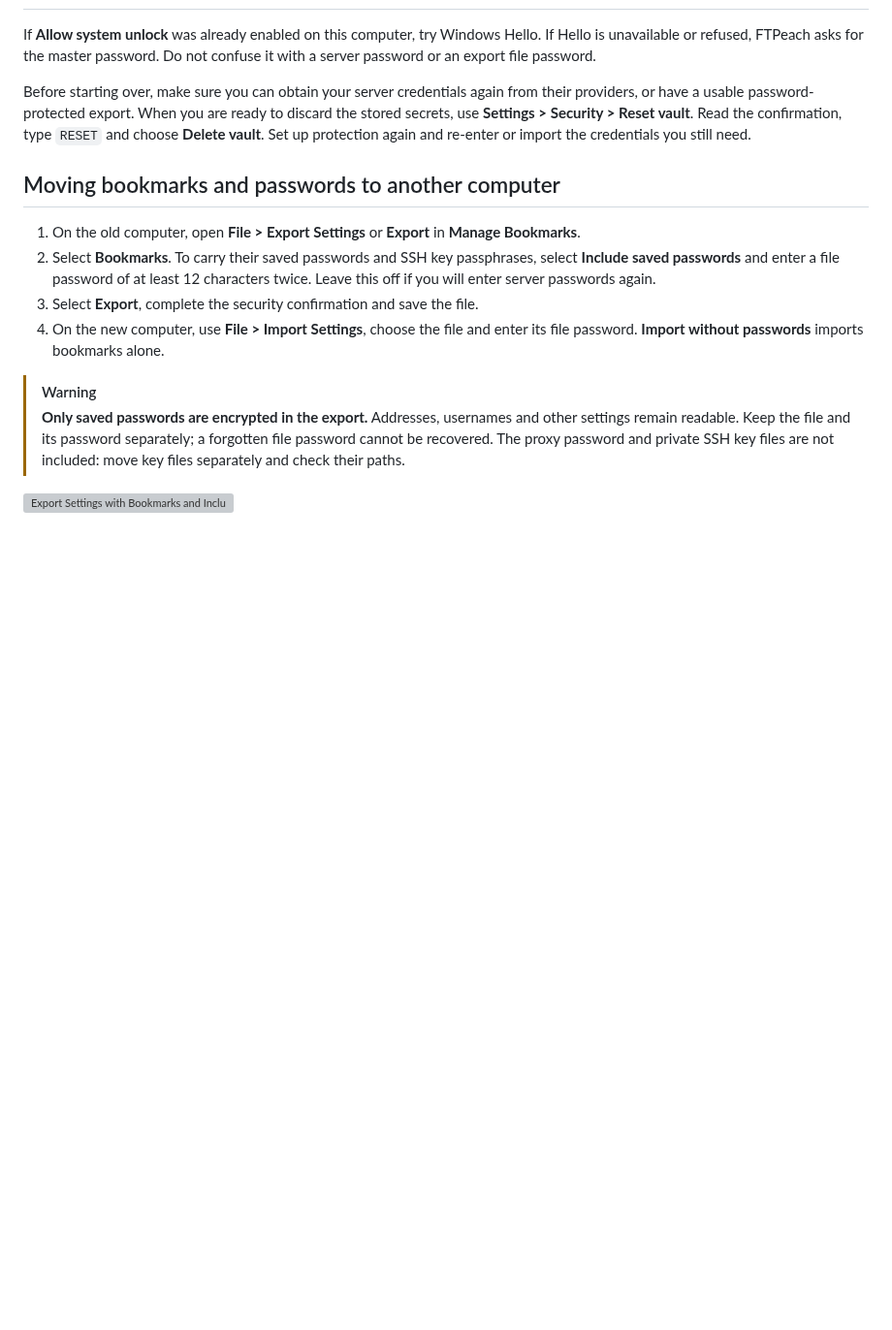
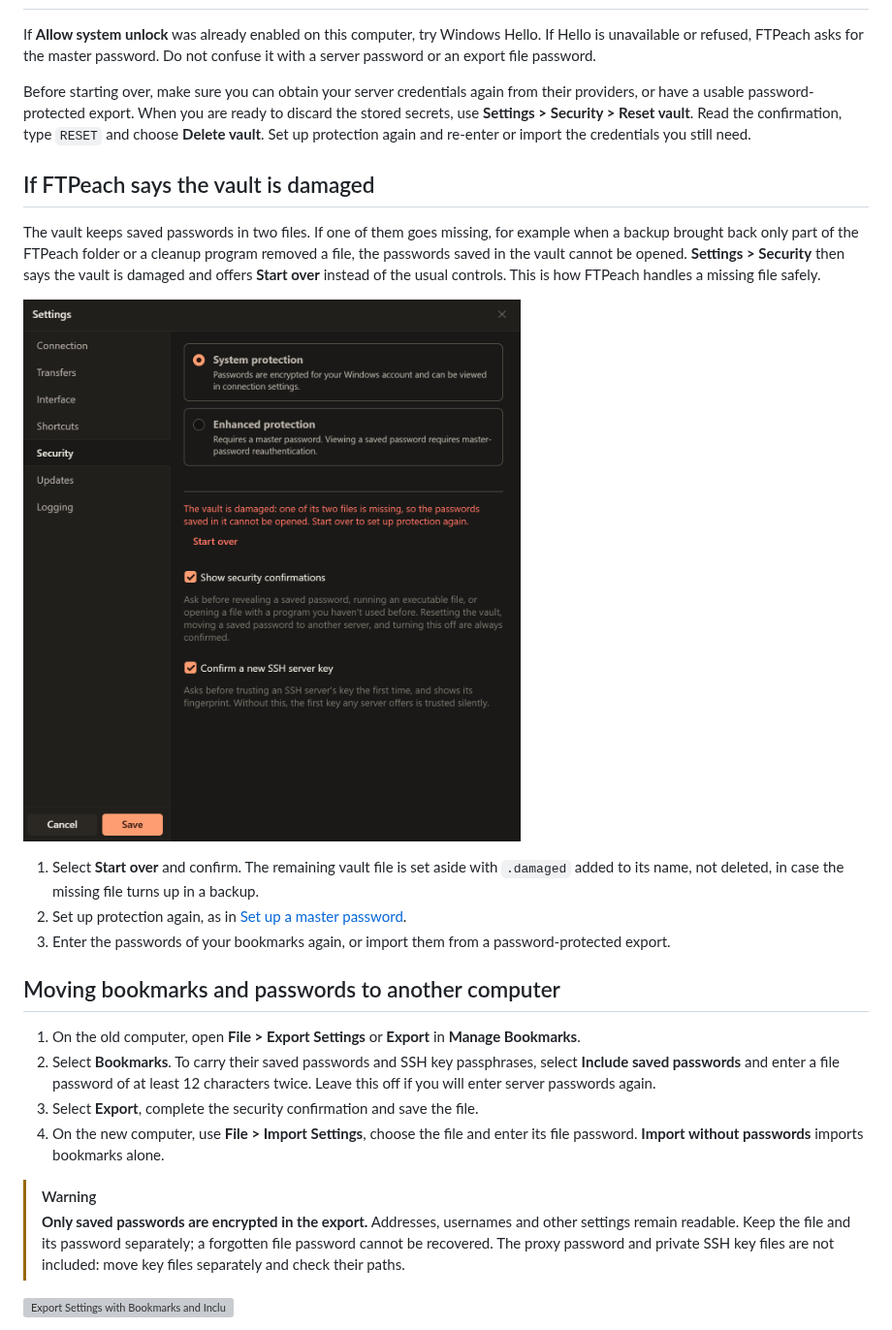
Before and after one commit to Smooveemaan/FTPeach, a Markdown page: docs/guide/passwords.md, the part around one of its changes. Shown at 97% size. Rendered like a GitHub page; pictures changed too: site/images/guide/vault-damaged.png (added); blank space fills up the shorter version; grey boxes are pictures that could not be loaded.

Commit message:
Show in the guide what a damaged vault looks like and how to start over
Settings > Security says the vault is damaged when one of its two files
is missing and offers only Start over. The guide now shows that screen in
both themes and the three steps after it, so a reader sees it is the
expected, safe outcome.

Docs-Impact: docs/guide/passwords.md, a new section with a screenshot
Changelog: none - the change log already lists Start over

```diff
--- a/docs/guide/passwords.md
+++ b/docs/guide/passwords.md
@@ -92,3 +92,20 @@ again and re-enter or import the credentials you still need.
 <!-- verified-by: pr src-tauri/src/security/sensitive_tests.rs::vault_reset_requires_typed_confirmation -->
 <!-- verified-by: pr test/component/settings/settingsDialog.test.tsx::a vault reset tells the owner that the saved secrets are gone -->
 
+## If FTPeach says the vault is damaged
+
+The vault keeps saved passwords in two files. If one of them goes missing, for
+example when a backup brought back only part of the FTPeach folder or a cleanup
+program removed a file, the passwords saved in the vault cannot be opened.
+**Settings > Security** then says the vault is damaged and offers **Start over**
+instead of the usual controls. This is how FTPeach handles a missing file safely.
+
+[![Security settings saying the vault is damaged, with the Start over button.](../../site/images/guide/vault-damaged.png)](../../site/images/guide/vault-damaged.png)
+
+1. Select **Start over** and confirm. The remaining vault file is set aside
+   with `.damaged` added to its name, not deleted, in case the missing file
+   turns up in a backup.
+2. Set up protection again, as in [Set up a master password](#set-up-a-master-password).
+3. Enter the passwords of your bookmarks again, or import them from a
+   password-protected export.
+
```
Also changed, not shown: other parts of docs/guide/passwords.md (+3 -0 lines), site/images/guide/vault-damaged-light.png (added).
